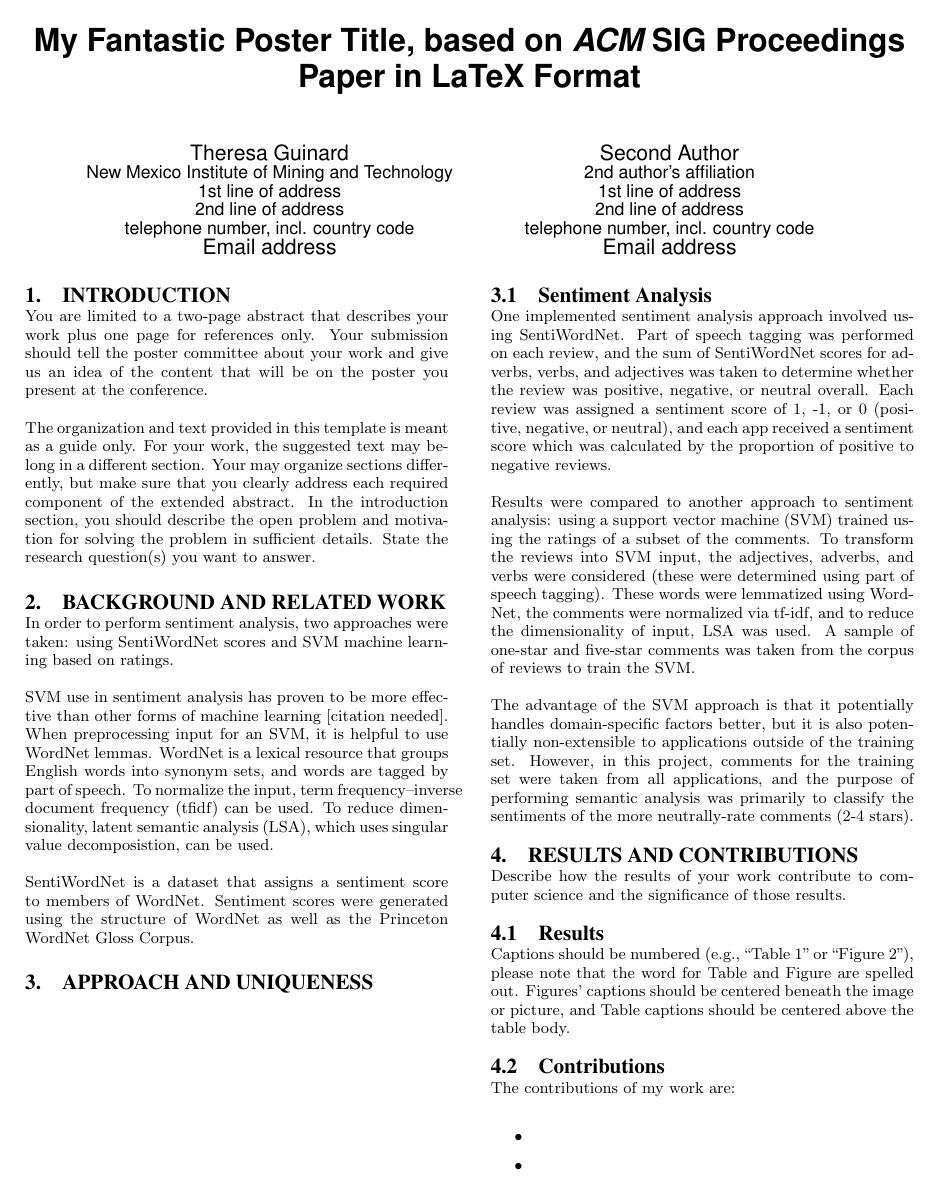
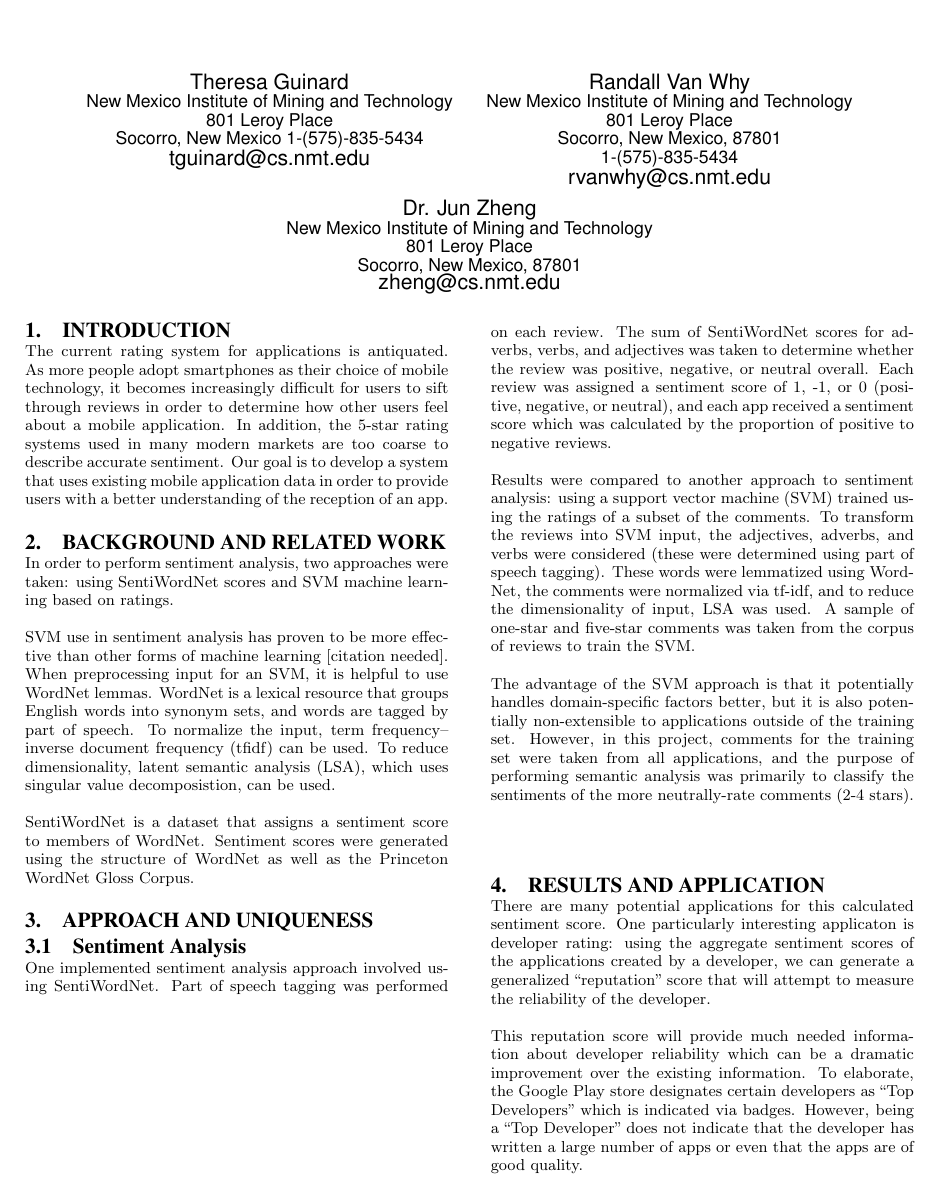
Before and after one commit to rvanwhy/GraceHopperPoster, a LaTeX paper (LatexPosterTemplate.tex): page 1 of 2. Compiled offline with pdfLaTeX.

Commit message:
Merged intro and applications and added a pig

```diff
--- a/LatexPosterTemplate.tex
+++ b/LatexPosterTemplate.tex
@@ -49,8 +49,7 @@
 
 \begin{document}
 
-\title{My Fantastic Poster Title, based on {\ttlit ACM} SIG Proceedings Paper in LaTeX
-Format}
+\title{}
 %
 % You need the command \numberofauthors to handle the 'placement
 % and alignment' of the authors beneath the title.
@@ -95,18 +94,26 @@ Format}
 \alignauthor
 Theresa Guinard\\
        \affaddr{New Mexico Institute of Mining and Technology}\\
-       \affaddr{1st line of address}\\
-       \affaddr{2nd line of address}\\
-       \affaddr{telephone number, incl. country code}
-       \email{Email address}
+       \affaddr{801 Leroy Place}\\
+       \affaddr{Socorro, New Mexico}\
+       \affaddr{1-(575)-835-5434}
+       \email{tguinard@cs.nmt.edu}
 % 2nd. author
 \alignauthor
-Second Author\\
-       \affaddr{2nd author's affiliation}\\
-       \affaddr{1st line of address}\\
-       \affaddr{2nd line of address}\\
-       \affaddr{telephone number, incl. country code}
-       \email{Email address}
+Randall Van Why\\
+       \affaddr{New Mexico Institute of Mining and Technology}\\
+       \affaddr{801 Leroy Place}\\
+       \affaddr{Socorro, New Mexico, 87801}\\
+       \affaddr{1-(575)-835-5434}
+       \email{rvanwhy@cs.nmt.edu}
+% 3rd. author
+\and
+\alignauthor
+Dr. Jun Zheng\\
+       \affaddr{New Mexico Institute of Mining and Technology}\\
+       \affaddr{801 Leroy Place}\\
+       \affaddr{Socorro, New Mexico, 87801}\\
+       \email{zheng@cs.nmt.edu}
 % 3rd. author
 %\alignauthor Lars Th{\o}rv{\"a}ld\titlenote{This author is the
 %one who did all the really hard work.}\\
@@ -149,16 +156,14 @@ Second Author\\
 \maketitle
 
 \section{Introduction}
-You are limited to a two-page abstract that describes your work plus one page for references only.  Your submission should tell the poster committee about your work and give us an idea of the content that will be on the poster you present at the conference.
-
-The organization and text provided in this template is meant as a guide only.  For your work, the suggested text may belong in a different section.  Your may organize sections differently, but make sure that you clearly address each required component of the extended abstract.
-In the introduction section, you should describe the open problem and motivation for solving the problem in sufficient details.   State the research question(s) you want to answer.
+The current rating system for applications is antiquated. As more people adopt smartphones as their choice of mobile technology, it becomes increasingly
+difficult for users to sift through reviews in order to determine how other users feel about a mobile application. In addition, the 5-star rating systems used in many modern markets are too coarse to describe accurate sentiment. Our goal is to develop a system that uses existing mobile application data in order to provide users with a better understanding of the reception of an app.
 
 \section{Background and Related Work}
 
 In order to perform sentiment analysis, two approaches were taken: using SentiWordNet scores and SVM machine learning based on ratings.
 
-SVM use in sentiment analysis has proven to be more effective than other forms of machine learning [citation needed].  When preprocessing input for an SVM, it is helpful to use WordNet lemmas.  WordNet is a lexical resource that groups English words into synonym sets, and words are tagged by part of speech.  To normalize the input, term frequency–inverse document frequency (tfidf) can be used.  To reduce dimensionality, latent semantic analysis (LSA), which uses singular value decomposistion, can be used.
+SVM use in sentiment analysis has proven to be more effective than other forms of machine learning [citation needed].  When preprocessing input for an SVM, it is helpful to use WordNet lemmas.  WordNet is a lexical resource that groups English words into synonym sets, and words are tagged by part of speech.  To normalize the input, term frequency--inverse document frequency (tfidf) can be used.  To reduce dimensionality, latent semantic analysis (LSA), which uses singular value decomposistion, can be used.
 
 SentiWordNet is a dataset that assigns a sentiment score to members of WordNet.  Sentiment scores were generated using the structure of WordNet as well as the Princeton WordNet Gloss Corpus.
 
@@ -169,16 +174,15 @@ SentiWordNet is a dataset that assigns a sentiment score to members of WordNet.
 %Describe your approach in attacking the problem and how your approach is novel.  Your hypothesis may be here.
 
 \subsection{Sentiment Analysis}
-
-One implemented sentiment analysis approach involved using SentiWordNet.  Part of speech tagging was performed on each review, and the sum of SentiWordNet scores for adverbs, verbs, and adjectives was taken to determine whether the review was positive, negative, or neutral overall.  Each review was assigned a sentiment score of 1, -1, or 0 (positive, negative, or neutral), and each app received a sentiment score which was calculated by the proportion of positive to negative reviews.
+One implemented sentiment analysis approach involved using SentiWordNet.  Part of speech tagging was performed on each review. The sum of SentiWordNet scores for adverbs, verbs, and adjectives was taken to determine whether the review was positive, negative, or neutral overall.  Each review was assigned a sentiment score of 1, -1, or 0 (positive, negative, or neutral), and each app received a sentiment score which was calculated by the proportion of positive to negative reviews.
 
 Results were compared to another approach to sentiment analysis: using a support vector machine (SVM) trained using the ratings of a subset of the comments.  To transform the reviews into SVM input, the adjectives, adverbs, and verbs were considered (these were determined using part of speech tagging).  These words were lemmatized using WordNet, the comments were normalized via tf-idf, and to reduce the dimensionality of input, LSA was used.  A sample of one-star and five-star comments was taken from the corpus of reviews to train the SVM.
 
 The advantage of the SVM approach is that it potentially handles domain-specific factors better, but it is also potentially non-extensible to applications outside of the training set.  However, in this project, comments for the training set were taken from all applications, and the purpose of performing semantic analysis was primarily to classify the sentiments of the more neutrally-rate comments (2-4 stars).
 
-%\subsection{Example subsection: Evaluation}
-%To evaluate my approach to the problem, I designed the following experiment that answers the following research questions/evaluates my hypothesis.
+\section{Results and Application}
+There are many potential applications for this calculated sentiment score. One particularly interesting applicaton is developer rating: using the aggregate sentiment scores of the applications created by a developer, we can generate a generalized ``reputation'' score that will attempt to measure the reliability of the developer.
 
-\section{Results and Contributions}
-
-Describe how the results of your work contribute to computer science and the significance of those results.
+ This reputation score will provide much needed information about developer reliability which can be a dramatic improvement over the existing information. To elaborate, the Google Play store designates certain developers as ``Top Developers'' which is indicated via badges. However, being a ``Top Developer'' does not indicate that the developer has written a large number of apps or even that the apps are of good quality.
+\pagebreak
+\begin{figure}[!h]
@@ -185,6 +192,6 @@ Describe how the results of your work contribute to computer science and the sig
+\label{fig:myfig}
+\end{figure}
 
 \subsection{Results}
-
-
 %Provide an overview of results.  Use tables or figures as appropriate.  Place Tables/Figures/Images in text as close to the reference as possible, typically at the top of a column (see Figure~\ref{fig:myfig}).
 
@@ -203,28 +210,9 @@ Describe how the results of your work contribute to computer science and the sig
 \caption{SentiWordNet sentiment scores vs. average star ratings}
 \label{fig:myfig2}
 \end{figure}
-Captions should be numbered (e.g., ``Table 1'' or ``Figure 2''), please note that the word for Table and Figure are spelled out. Figures' captions should be centered beneath the image or picture, and Table captions should be centered above the table body.
-
-%\begin{table}
-%\centering
-%\caption{Table captions should be placed above the table.}
-%\begin{tabular}{|c|c|c|c|}
-%\hline
-%\textbf{Graphics} & \textbf{Top} & \textbf{In-between} & \textbf{Bottom} \\ \hline
-%Tables & End & Last & First \\ \hline
-%Figures & Good & Similar & Very well \\ \hline
-%\end{tabular}
-%\end{table}
 
 
 \subsection{Contributions}
-
-The contributions of my work are:
-
-\begin{itemize}
-\item{}
-\item{}
-\end{itemize}
 
 % The following two commands are all you need in the
 % initial runs of your .tex file to
```
Also changed, not shown: piggy.png (added), LatexPosterTemplate.tex (7 more changed lines).
